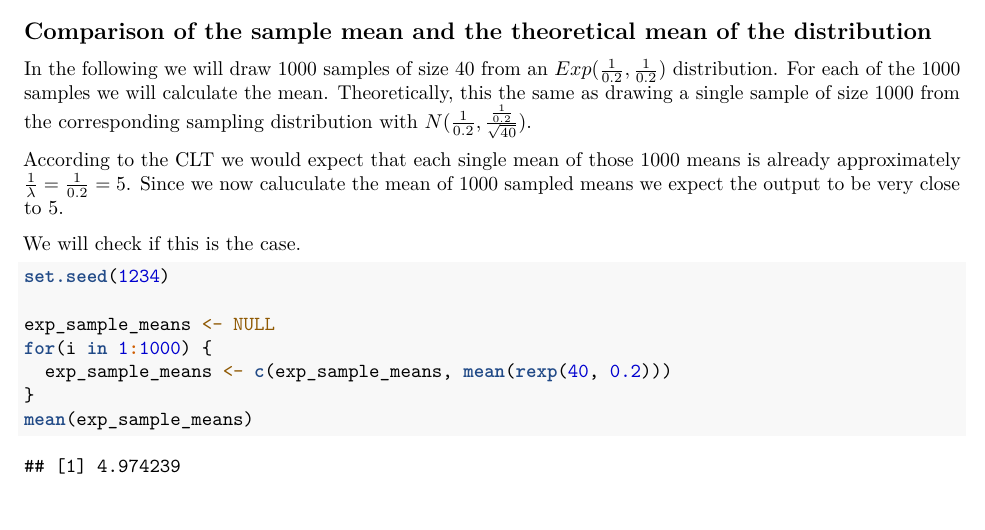
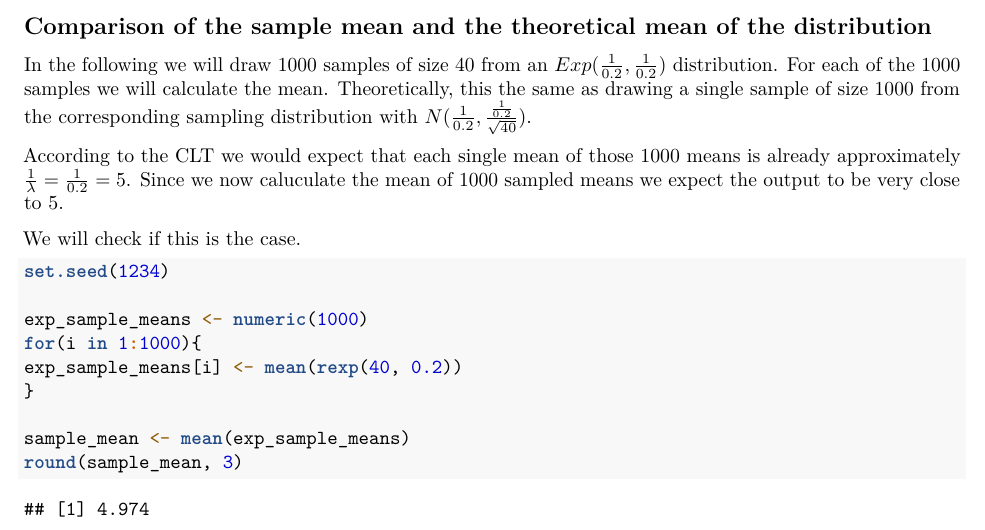
Before and after one commit to Ambreen-png/Coursera-Statistical-Inference-Project, an R Markdown document (Exponential_dist_and_CLT.Rmd): part of page 1 of 2, cut so that both start at the same text. Rendered offline with R 4.5, knitr and Pandoc, then LaTeX, with nearby package versions; some code elsewhere in the file could not run offline.

Commit message:
Refactor sample means calculation in RMarkdown
Refactor code to initialize exp_sample_means as a numeric vector and store sample means directly in the vector.

````diff
--- a/Exponential_dist_and_CLT.Rmd
+++ b/Exponential_dist_and_CLT.Rmd
@@ -37,11 +37,14 @@ We will check if this is the case.
 
 set.seed(1234)
 
-exp_sample_means <- NULL
-for(i in 1:1000) {
-  exp_sample_means <- c(exp_sample_means, mean(rexp(40, 0.2)))
+exp_sample_means <- numeric(1000)
+for(i in 1:1000){
+exp_sample_means[i] <- mean(rexp(40, 0.2))
 }
-mean(exp_sample_means)
+
+sample_mean <- mean(exp_sample_means)
+round(sample_mean, 3)
+
 
 ```
 
````
